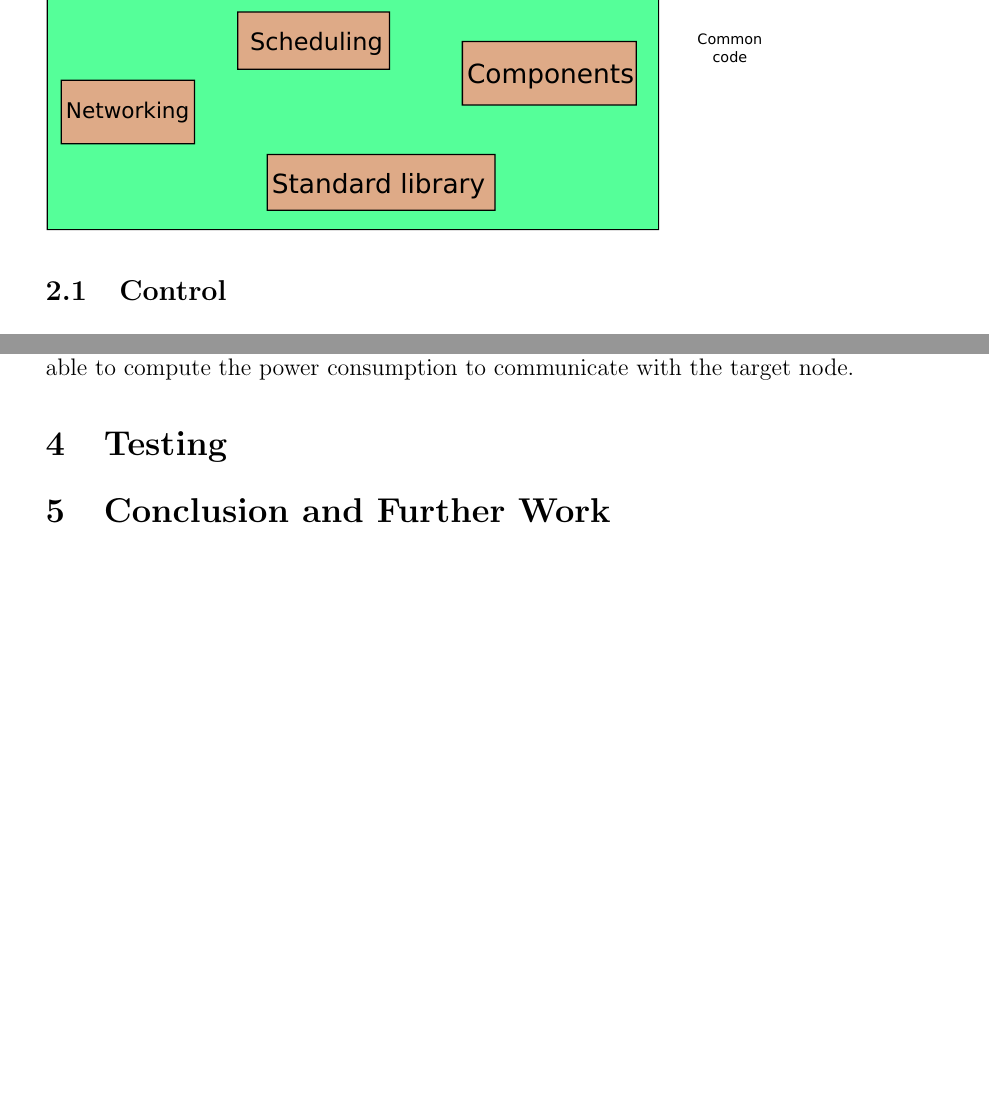
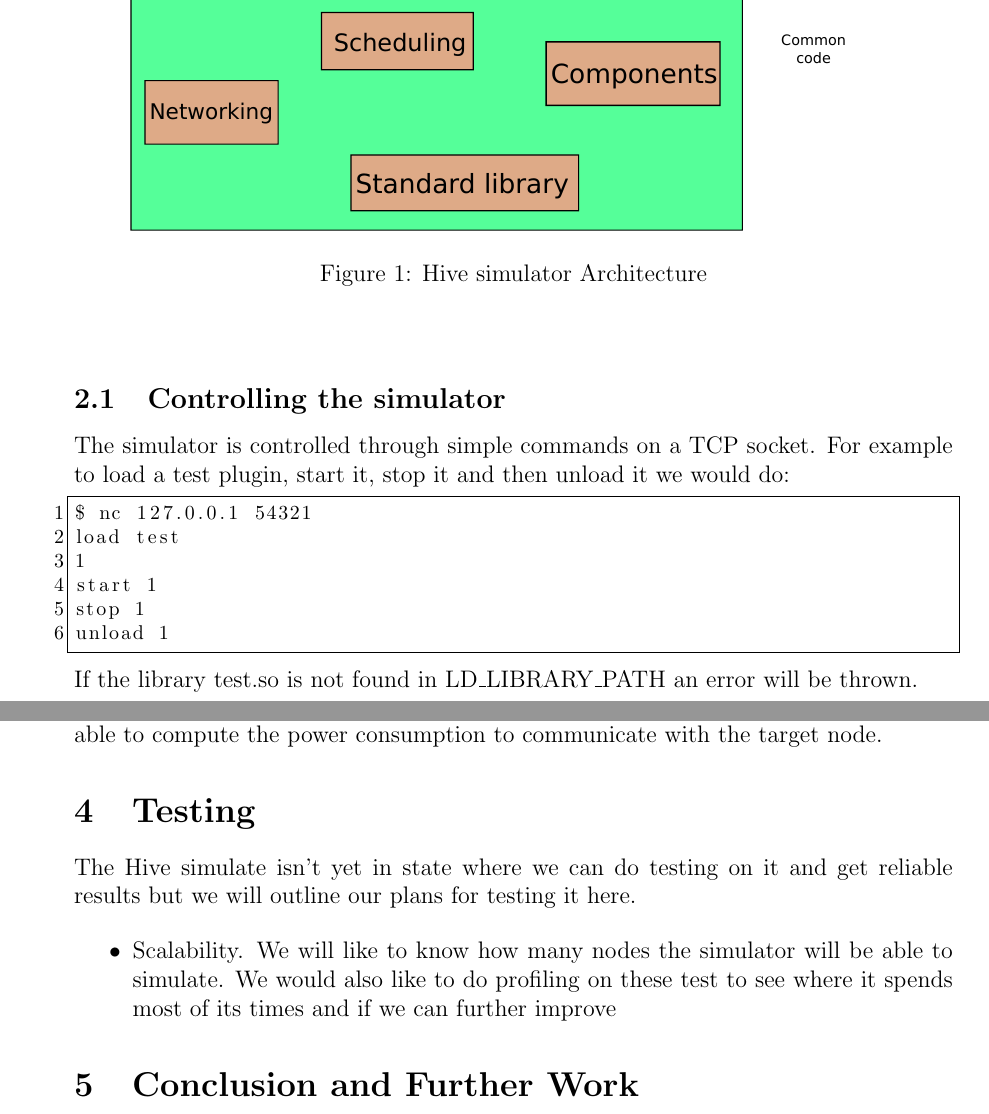
Before and after one commit to chira-catia/research_4th_semester, a LaTeX paper (my-report.tex, which reads src/architecture.tex, src/testing.tex): two parts of pages 2 and 4 of 5 before the commit and two parts of pages 2 and 5 of 5 after it, joined at a grey line, cut so that both start at the same text, the shorter picture padded with empty space. Compiled offline with pdfLaTeX.

Commit message:
some stuff

```diff
--- a/my-report.tex
+++ b/my-report.tex
@@ -1,7 +1,7 @@
 % vim: set tw=78 sts=2 sw=2 ts=8 aw et ai:
 \documentclass[12pt]{article}
 
-\usepackage[paper=a4paper, top=2cm, bottom=3cm, left=2.5cm, right=2.5cm]{geometry}
+\usepackage[paper=a4paper, top=2cm, bottom=3cm, left=3cm, right=2.5cm]{geometry}
 
 \usepackage{ucs}
 \usepackage[utf8x]{inputenc}
--- a/src/architecture.tex
+++ b/src/architecture.tex
@@ -1,5 +1,25 @@
 % vim: set tw=78 sts=2 sw=2 ts=8 aw et ai:
 
-\includegraphics[scale=0.75]{img/bigarch.pdf}
+\begin{figure}[htb]
+  \begin{center}
+    \includegraphics[scale=0.75]{img/bigarch.pdf}
+    \caption{Hive simulator Architecture}
+  \end{center}
+\end{figure}
 
-\subsection{Control}
+
+\subsection{Controlling the simulator}
+
+The simulator is controlled through simple commands on a TCP socket. For
+example to load a test plugin, start it, stop it and then unload it we would
+do:
+\begin{lstlisting}
+$ nc 127.0.0.1 54321
+load test
+1
+start 1
+stop 1
+unload 1
+\end{lstlisting}
+If the library test.so is not found in LD_LIBRARY_PATH an error will be
+thrown.
--- a/src/testing.tex
+++ b/src/testing.tex
@@ -0,0 +1,12 @@
+% vim: set tw=78 sts=2 sw=2 ts=8 aw et ai:
+
+The Hive simulate isn't yet in state where we can do testing on
+it and get reliable results but we will outline our plans for
+testing it here.
+
+\begin{itemize}
+	\item Scalability. We will like to know how many nodes
+	the simulator will be able to simulate. We would also
+	like to do profiling on these test to see where it
+	spends most of its times and if we can further improve
+\end{itemize}
```
Also changed, not shown: src/implementation.tex (+6 -1 lines), my-report.pdf (deleted), 4 other files.
